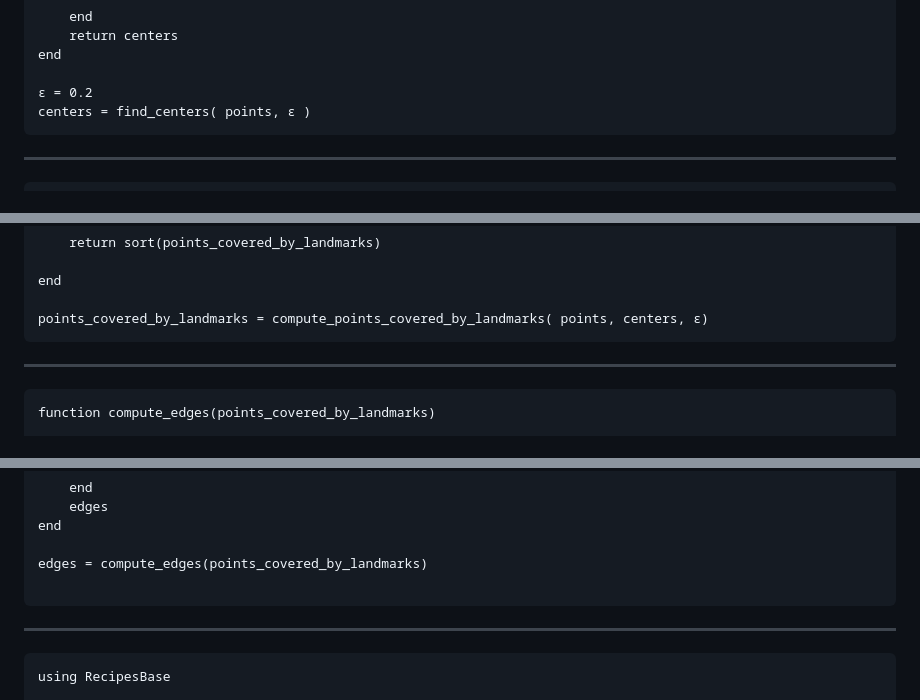
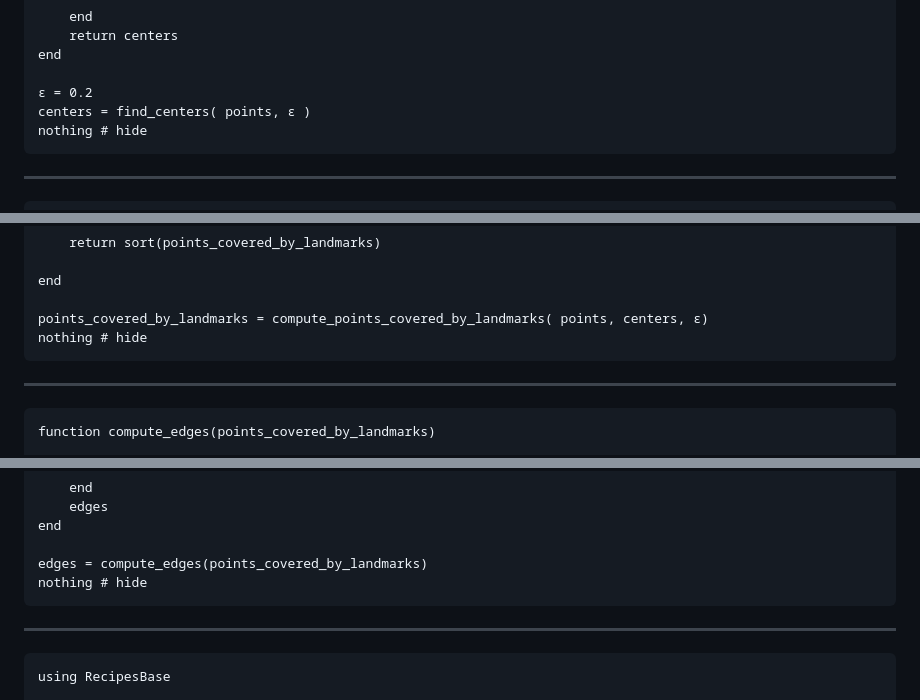
Before and after one commit to pnavaro/JuliaParis2023, a Markdown page: src/index.md, 3 parts joined by grey strips. Rendered like a GitHub page.

````diff
--- a/src/index.md
+++ b/src/index.md
@@ -354,6 +359,7 @@ end
 
 ϵ = 0.2
 centers = find_centers( points, ϵ )
+nothing # hide
 ```
 
 ---
@@ -404,6 +410,7 @@ function compute_points_covered_by_landmarks( points, centers, ϵ)
 end
 
 points_covered_by_landmarks = compute_points_covered_by_landmarks( points, centers, ϵ)
+nothing # hide
 ```
 
 ----
@@ -434,7 +441,7 @@ function compute_edges(points_covered_by_landmarks)
 end
 
 edges = compute_edges(points_covered_by_landmarks)
-
+nothing # hide
 ```
 
 ----
````
Also changed, not shown: other parts of src/index.md (+14 -6 lines).
